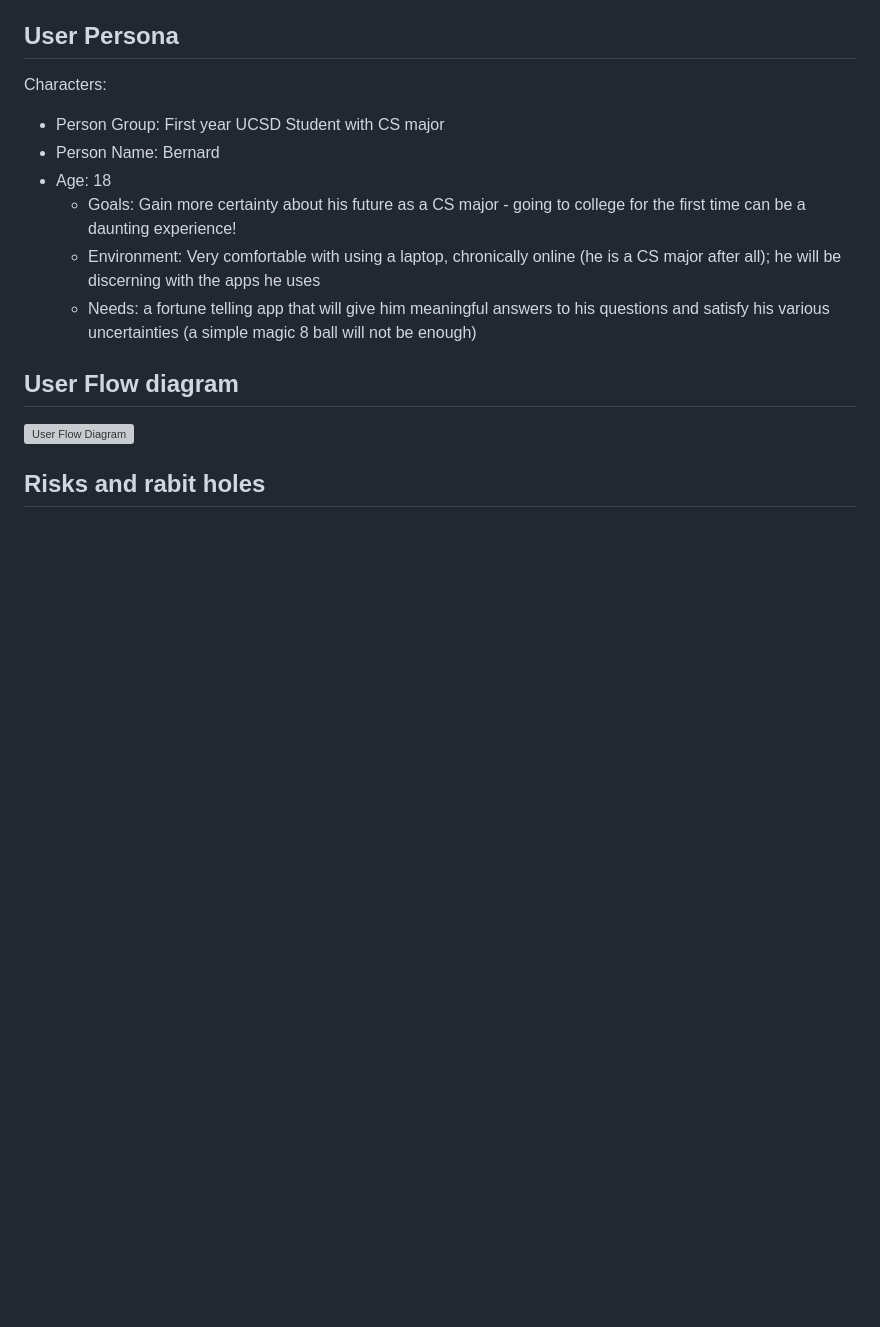
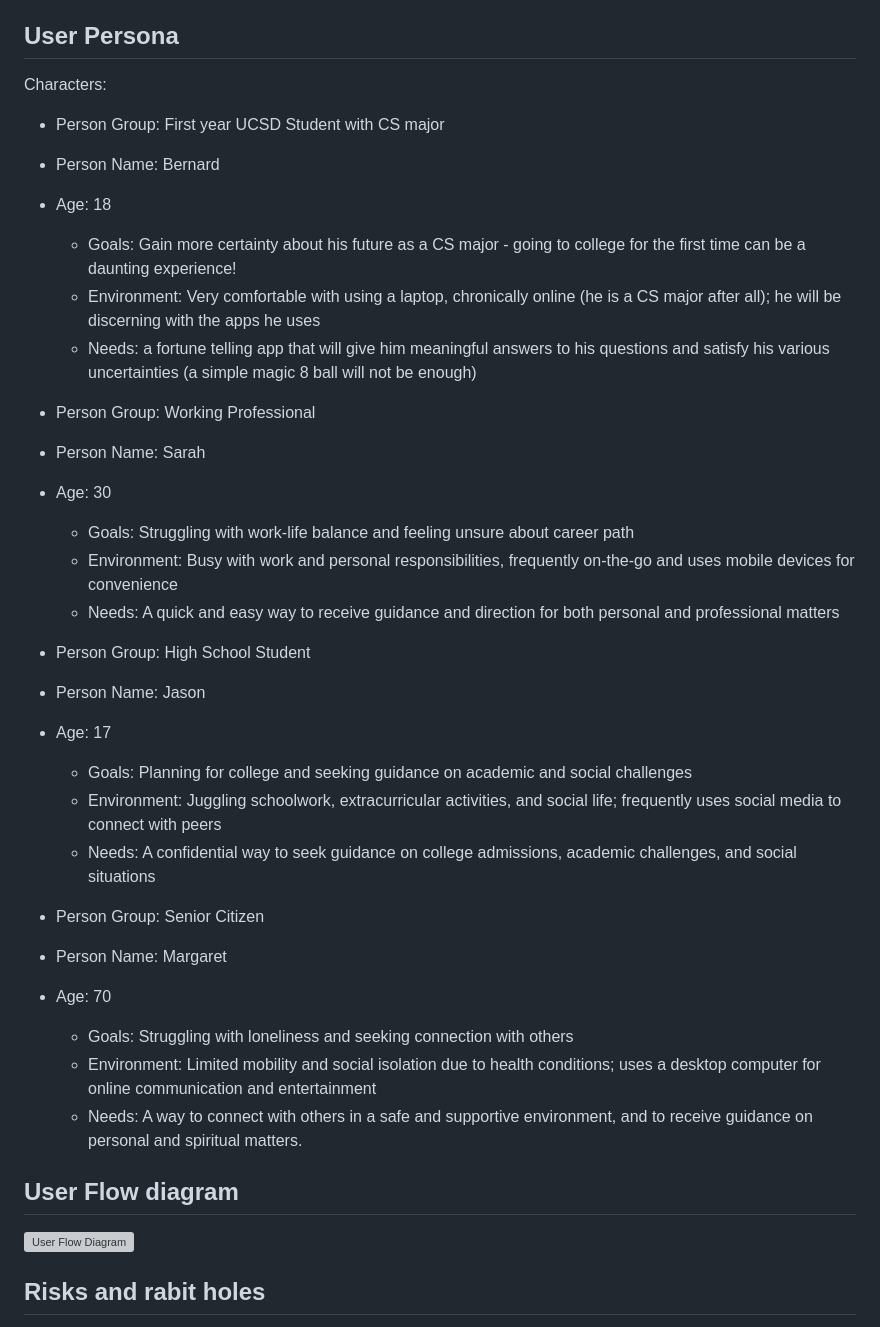
Before and after one commit to cse110-sp23-group26/BugCatchers, a Markdown page: specs/pitch/pitch_1-1.md, the part around the change. Drawn GitHub-style; blank space fills up the shorter version; grey boxes are pictures that could not be loaded.

Commit message:
Add more user persona

```diff
--- a/specs/pitch/pitch_1-1.md
+++ b/specs/pitch/pitch_1-1.md
@@ -42,12 +42,34 @@ Each user can have an own account on a local public website. Each user can use t
 
 ## User Persona
 Characters:
+
 - Person Group: First year UCSD Student with CS major
 - Person Name: Bernard
 - Age: 18
   - Goals: Gain more certainty about his future as a CS major - going to college for the first time can be a daunting experience!
   - Environment: Very comfortable with using a laptop, chronically online (he is a CS major after all); he will be discerning with the apps he uses
   - Needs: a fortune telling app that will give him meaningful answers to his questions and satisfy his various uncertainties (a simple magic 8 ball will not be enough)
+
+- Person Group: Working Professional
+- Person Name: Sarah
+- Age: 30
+  - Goals: Struggling with work-life balance and feeling unsure about career path
+  - Environment: Busy with work and personal responsibilities, frequently on-the-go and uses mobile devices for convenience
+  - Needs: A quick and easy way to receive guidance and direction for both personal and professional matters
+
+- Person Group: High School Student
+- Person Name: Jason
+- Age: 17
+  - Goals: Planning for college and seeking guidance on academic and social challenges
+  - Environment: Juggling schoolwork, extracurricular activities, and social life; frequently uses social media to connect with peers
+  - Needs: A confidential way to seek guidance on college admissions, academic challenges, and social situations
+
+- Person Group: Senior Citizen
+- Person Name: Margaret
+- Age: 70
+  - Goals: Struggling with loneliness and seeking connection with others
+  - Environment: Limited mobility and social isolation due to health conditions; uses a desktop computer for online communication and entertainment
+  - Needs: A way to connect with others in a safe and supportive environment, and to receive guidance on personal and spiritual matters.
 
 ## User Flow diagram
 
```
